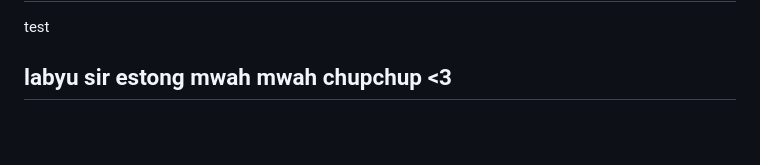
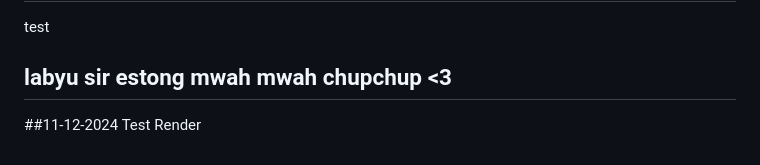
Before and after one commit to maribethls/CAPSTONE-RETAIL-POS, a Markdown page: README.md, the part around the change. GitHub-like rendering; blank space fills up the shorter version.

```diff
--- a/README.md
+++ b/README.md
@@ -72,3 +72,5 @@ test
 test
 
 ## labyu sir estong mwah mwah chupchup <3
+
+##11-12-2024 Test Render
```
